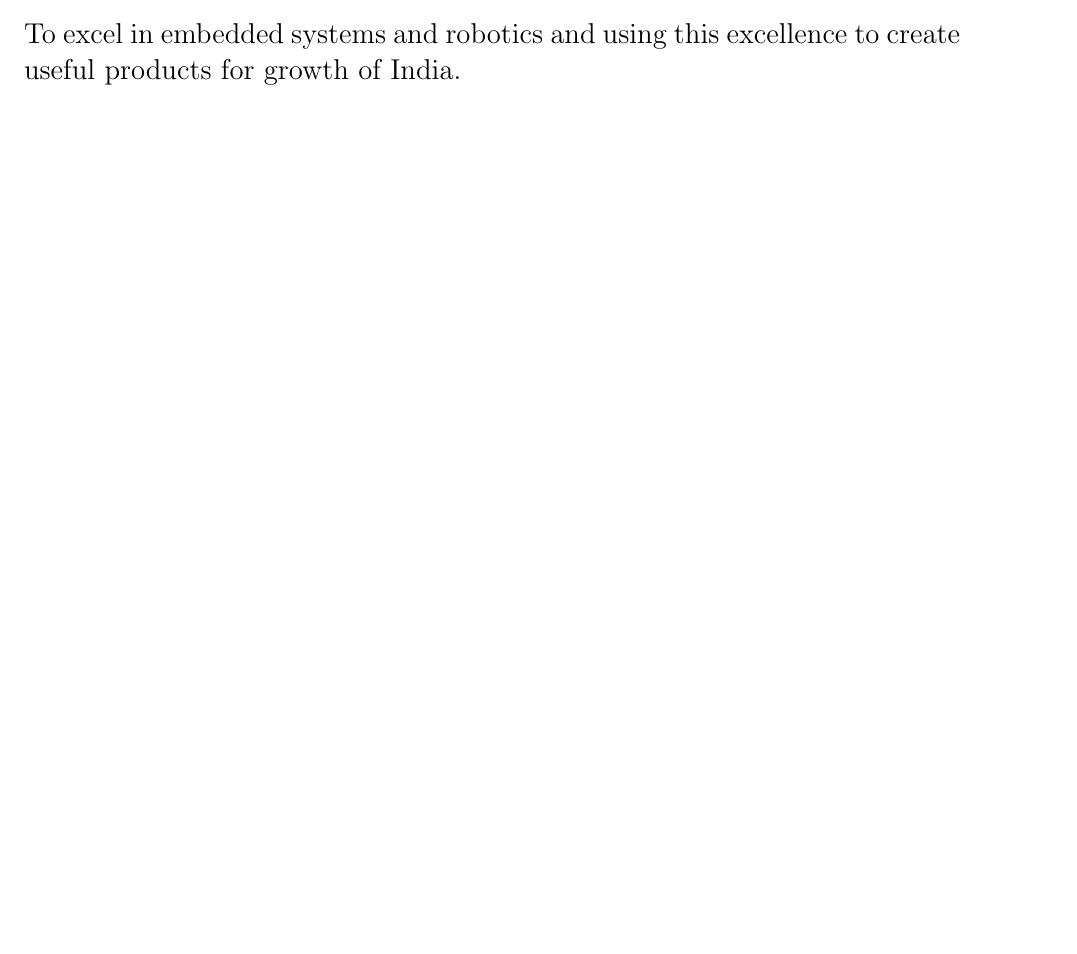
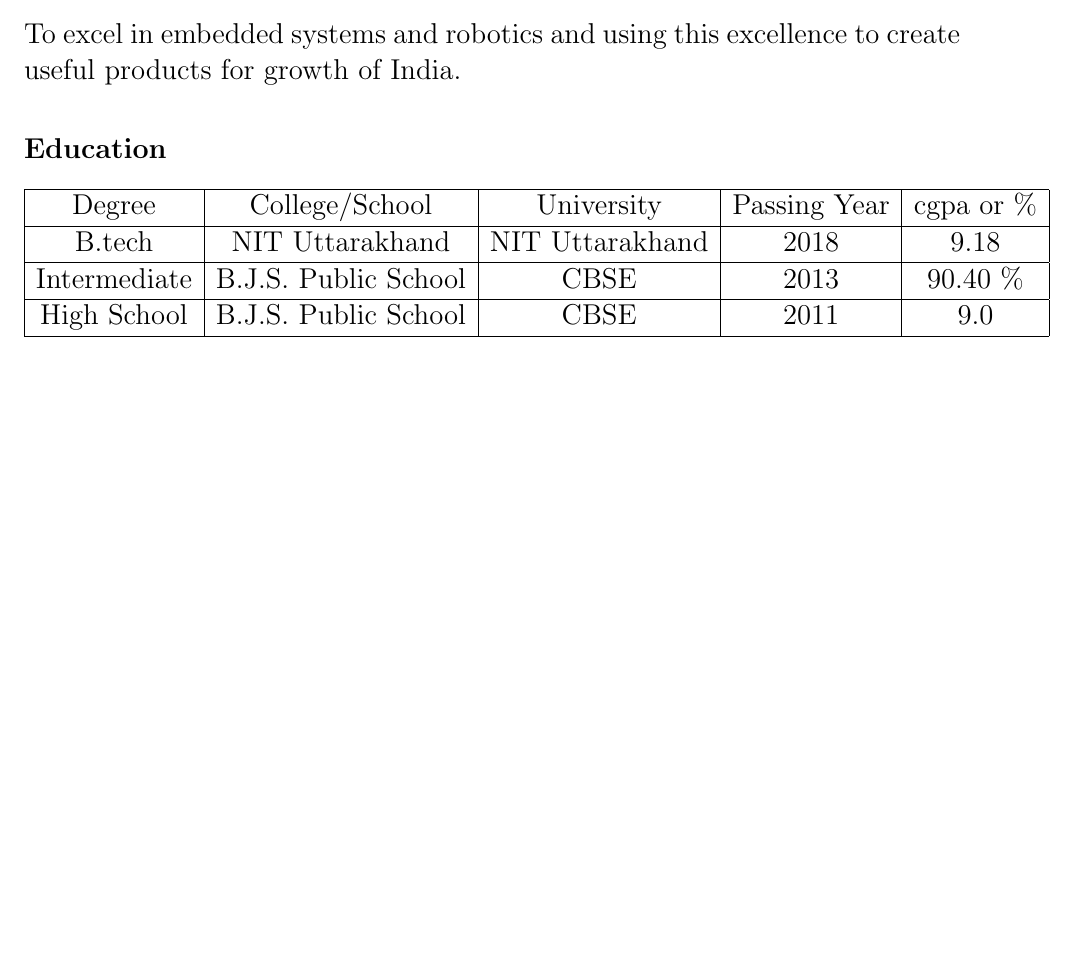
Before and after one commit to manavguglani/resume, a LaTeX document (document.tex): part of the page, cut so that both start at the same text, the shorter picture padded with empty space. Compiled offline with pdfLaTeX.

Commit message:
education

```diff
--- a/document.tex
+++ b/document.tex
@@ -38,5 +38,16 @@
 }
 \section*{Objective}
 \Large To excel in embedded systems and robotics and using this excellence to create useful products for growth of India.
-
+\section*{Education}
+\begin{tabular}{|c|c|c|c|c|}
+	\hline
+	Degree & College/School & University & Passing Year & cgpa or \% \\
+	\hline
+	B.tech & NIT Uttarakhand & NIT Uttarakhand & 2018 & 9.18\\
+	\hline
+	Intermediate & B.J.S. Public School & CBSE & 2013 & 90.40 \% \\
+	\hline
+	High School & B.J.S. Public School & CBSE & 2011 & 9.0 \\
+	\hline
+\end{tabular}
 \end{document}
```
Also changed, not shown: document.pdf, 2 other files.
